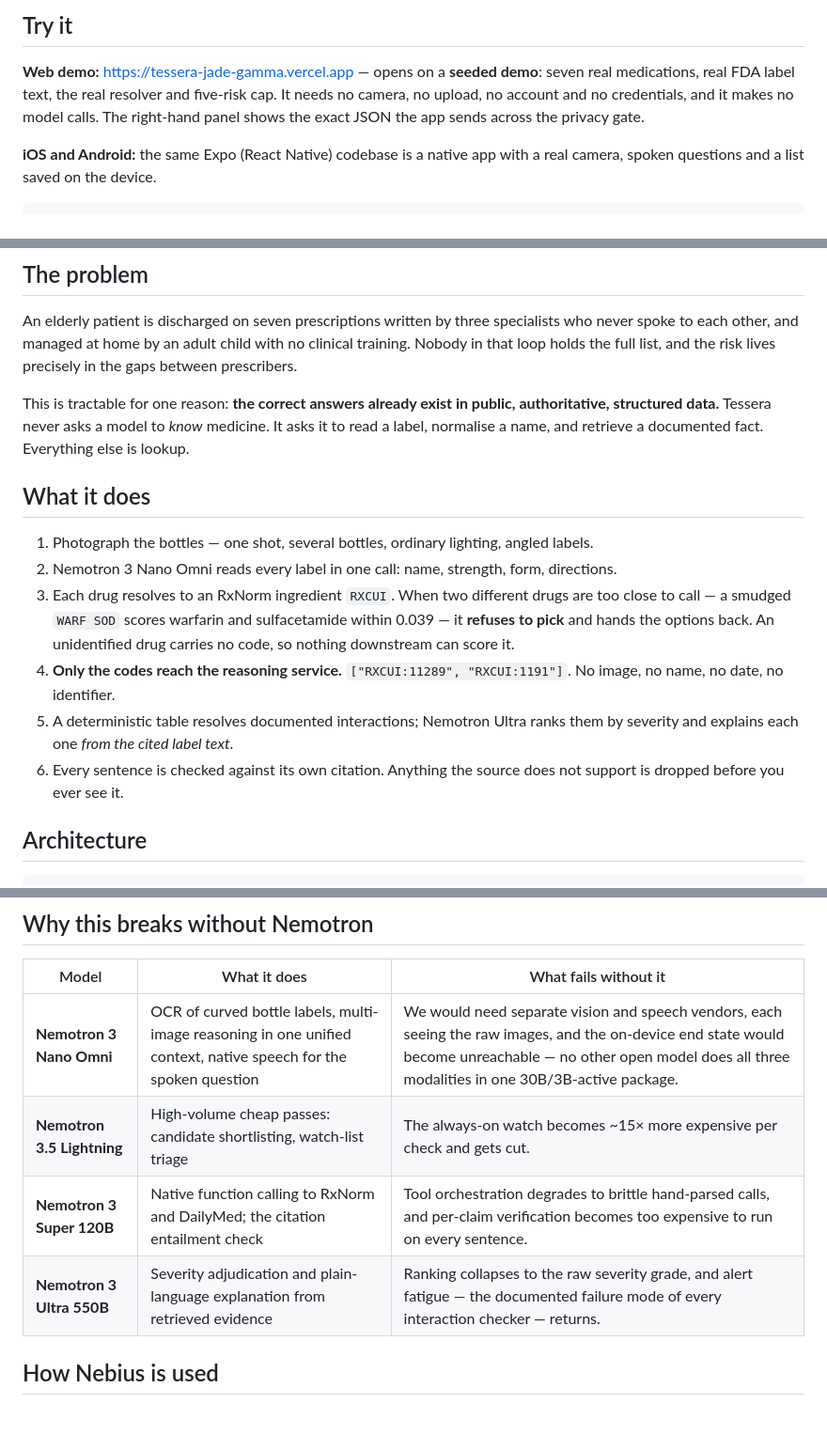
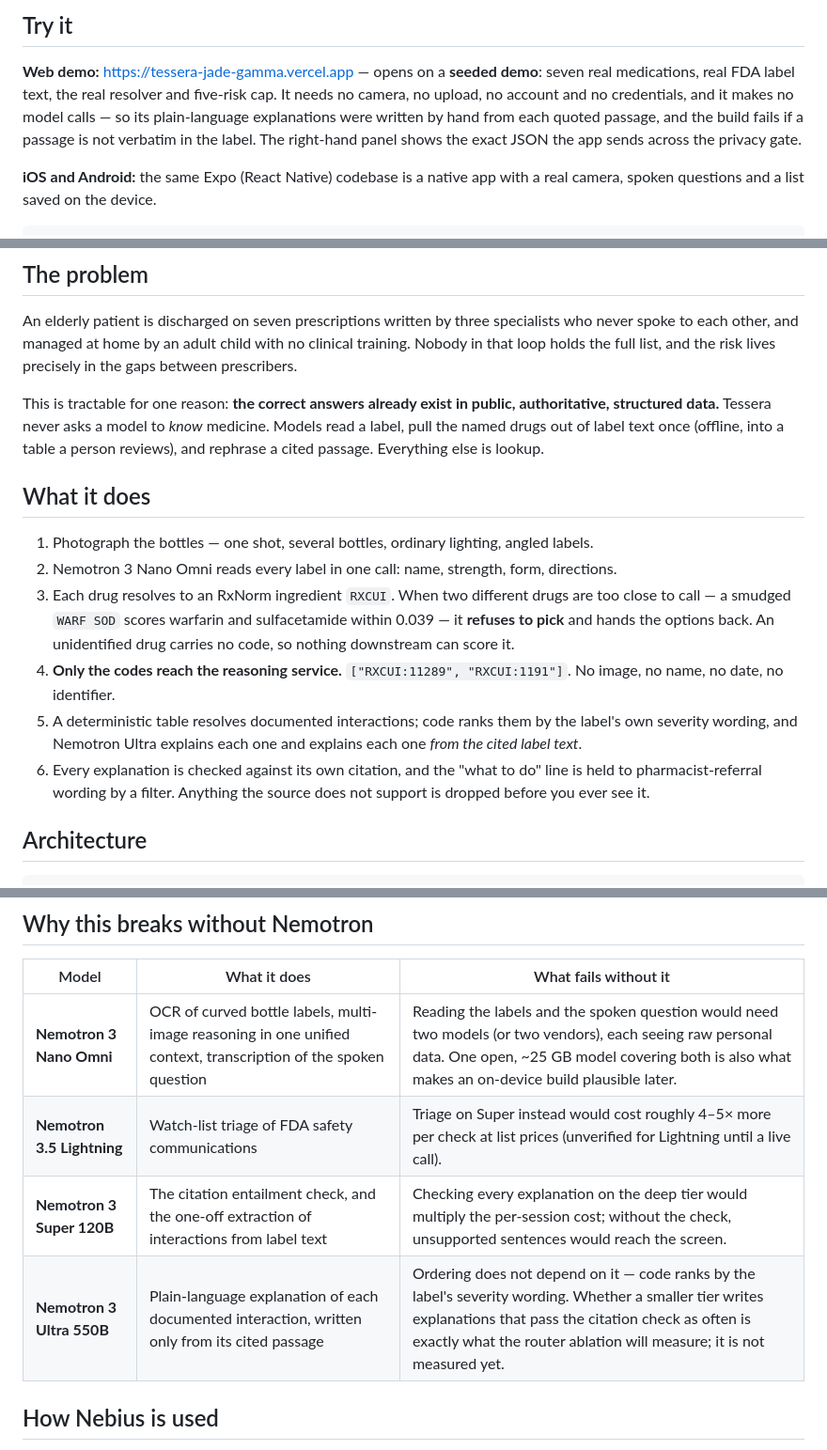
Before and after one commit to Romeo-04/tessera, a Markdown page: README.md, 3 parts joined by grey strips. Shown at 94% size. Rendered like a GitHub page; blank space fills up the shorter version.

Commit message:
docs: make every README claim match the code
A validation pass checked each README claim against the code and found
several the code contradicts:

- Ultra does not rank. Code ranks by the label's own severity wording, and
  Ultra writes the explanation. The "breaks without Ultra" row now names
  what it does, and says the ablation that would justify the deep tier has
  not run.
- Super does no function calling. It runs the entailment check and the
  offline extraction of interactions from label text.
- Lightning does no candidate shortlisting. It triages the watcher. The
  "~15x" figure is replaced with the 4-5x the router's list prices
  actually give, marked unverified for Lightning.
- "No other open model does all three modalities" is false:
  Qwen3-Omni-30B-A3B does. The Omni row now argues one model covering
  labels and speech, which is the real point.
- "Every sentence is checked" was too strong. Every explanation is checked,
  and the action line is held to referral wording by a filter.
- "Never asks a model to know medicine" now admits the interaction table
  is model-extracted, to be reviewed by a person.
- "Did not build a native mobile app" is gone; it shipped.
- The demo now says its explanations were written by hand from the quoted
  passages.
- Tavily is added to the data sources.

pytest 197/197, vitest 88/88

```diff
--- a/README.md
+++ b/README.md
@@ -27,7 +27,9 @@ An on-device Omni build is the intended end state and is not implemented. See
 
 **Web demo:** https://tessera-jade-gamma.vercel.app — opens on a **seeded demo**: seven real
 medications, real FDA label text, the real resolver and five-risk cap. It needs no camera, no
-upload, no account and no credentials, and it makes no model calls. The right-hand panel shows
+upload, no account and no credentials, and it makes no model calls — so its plain-language
+explanations were written by hand from each quoted passage, and the build fails if a passage is
+not verbatim in the label. The right-hand panel shows
 the exact JSON the app sends across the privacy gate.
 
 **iOS and Android:** the same Expo (React Native) codebase is a native app with a real camera,
@@ -53,8 +55,9 @@ spoke to each other, and managed at home by an adult child with no clinical trai
 that loop holds the full list, and the risk lives precisely in the gaps between prescribers.
 
 This is tractable for one reason: **the correct answers already exist in public, authoritative,
-structured data.** Tessera never asks a model to *know* medicine. It asks it to read a label,
-normalise a name, and retrieve a documented fact. Everything else is lookup.
+structured data.** Tessera never asks a model to *know* medicine. Models read a label, pull the named drugs
+out of label text once (offline, into a table a person reviews), and rephrase a cited passage.
+Everything else is lookup.
 
 ## What it does
 
@@ -65,9 +68,9 @@ normalise a name, and retrieve a documented fact. Everything else is lookup.
    options back. An unidentified drug carries no code, so nothing downstream can score it.
 4. **Only the codes reach the reasoning service.** `["RXCUI:11289", "RXCUI:1191"]`. No image, no
    name, no date, no identifier.
-5. A deterministic table resolves documented interactions; Nemotron Ultra ranks them by severity
+5. A deterministic table resolves documented interactions; code ranks them by the label's own severity wording, and Nemotron Ultra explains each one
    and explains each one *from the cited label text*.
-6. Every sentence is checked against its own citation. Anything the source does not support is
+6. Every explanation is checked against its own citation, and the "what to do" line is held to pharmacist-referral wording by a filter. Anything the source does not support is
    dropped before you ever see it.
 
 ## Architecture
@@ -140,10 +143,10 @@ kind of claim this project is built to avoid making.
 
 | Model | What it does | What fails without it |
 |---|---|---|
-| **Nemotron 3 Nano Omni** | OCR of curved bottle labels, multi-image reasoning in one unified context, native speech for the spoken question | We would need separate vision and speech vendors, each seeing the raw images, and the on-device end state would become unreachable — no other open model does all three modalities in one 30B/3B-active package. |
-| **Nemotron 3.5 Lightning** | High-volume cheap passes: candidate shortlisting, watch-list triage | The always-on watch becomes ~15× more expensive per check and gets cut. |
-| **Nemotron 3 Super 120B** | Native function calling to RxNorm and DailyMed; the citation entailment check | Tool orchestration degrades to brittle hand-parsed calls, and per-claim verification becomes too expensive to run on every sentence. |
-| **Nemotron 3 Ultra 550B** | Severity adjudication and plain-language explanation from retrieved evidence | Ranking collapses to the raw severity grade, and alert fatigue — the documented failure mode of every interaction checker — returns. |
+| **Nemotron 3 Nano Omni** | OCR of curved bottle labels, multi-image reasoning in one unified context, transcription of the spoken question | Reading the labels and the spoken question would need two models (or two vendors), each seeing raw personal data. One open, ~25 GB model covering both is also what makes an on-device build plausible later. |
+| **Nemotron 3.5 Lightning** | Watch-list triage of FDA safety communications | Triage on Super instead would cost roughly 4–5× more per check at list prices (unverified for Lightning until a live call). |
+| **Nemotron 3 Super 120B** | The citation entailment check, and the one-off extraction of interactions from label text | Checking every explanation on the deep tier would multiply the per-session cost; without the check, unsupported sentences would reach the screen. |
+| **Nemotron 3 Ultra 550B** | Plain-language explanation of each documented interaction, written only from its cited passage | Ordering does not depend on it — code ranks by the label's severity wording. Whether a smaller tier writes explanations that pass the citation check as often is exactly what the router ablation will measure; it is not measured yet. |
 
 ## How Nebius is used
 
```
Also changed, not shown: other parts of README.md (+6 -5 lines).
